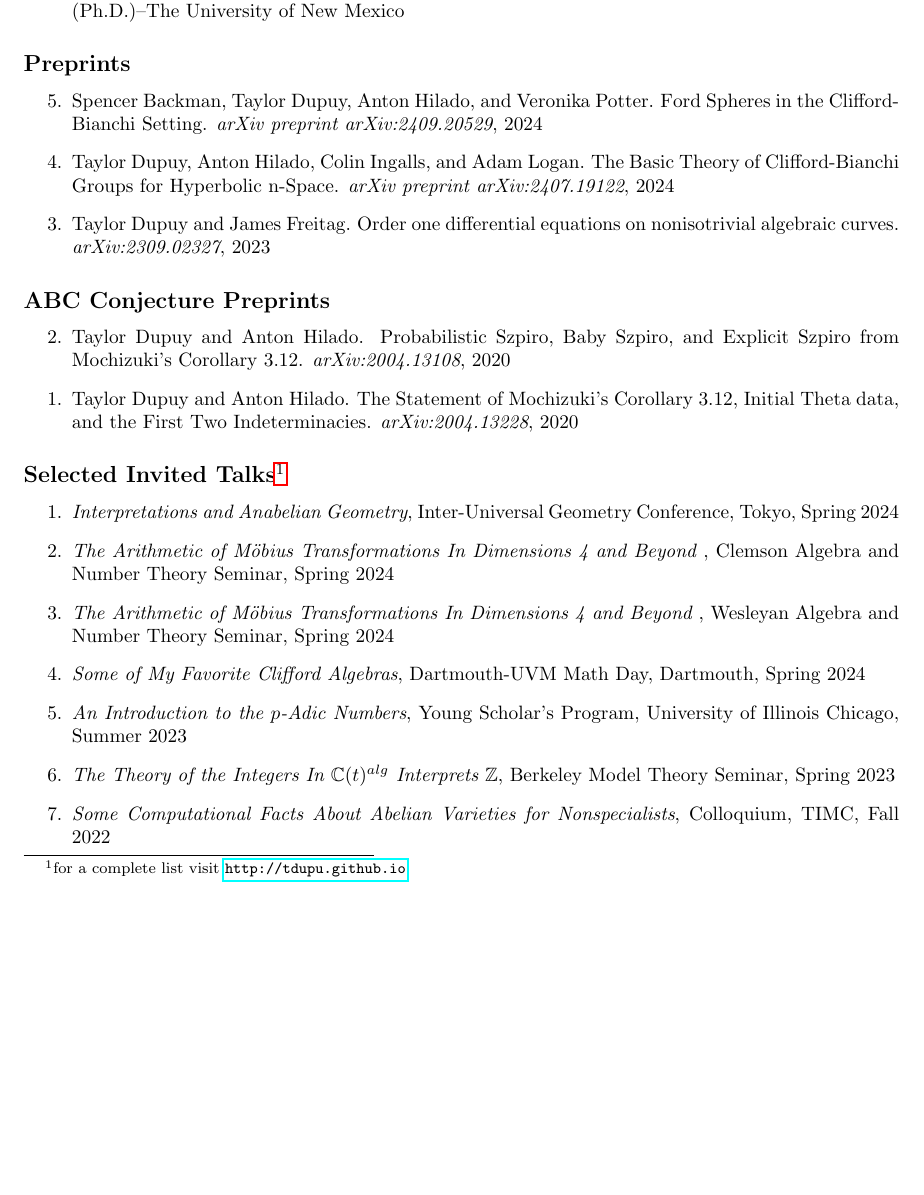
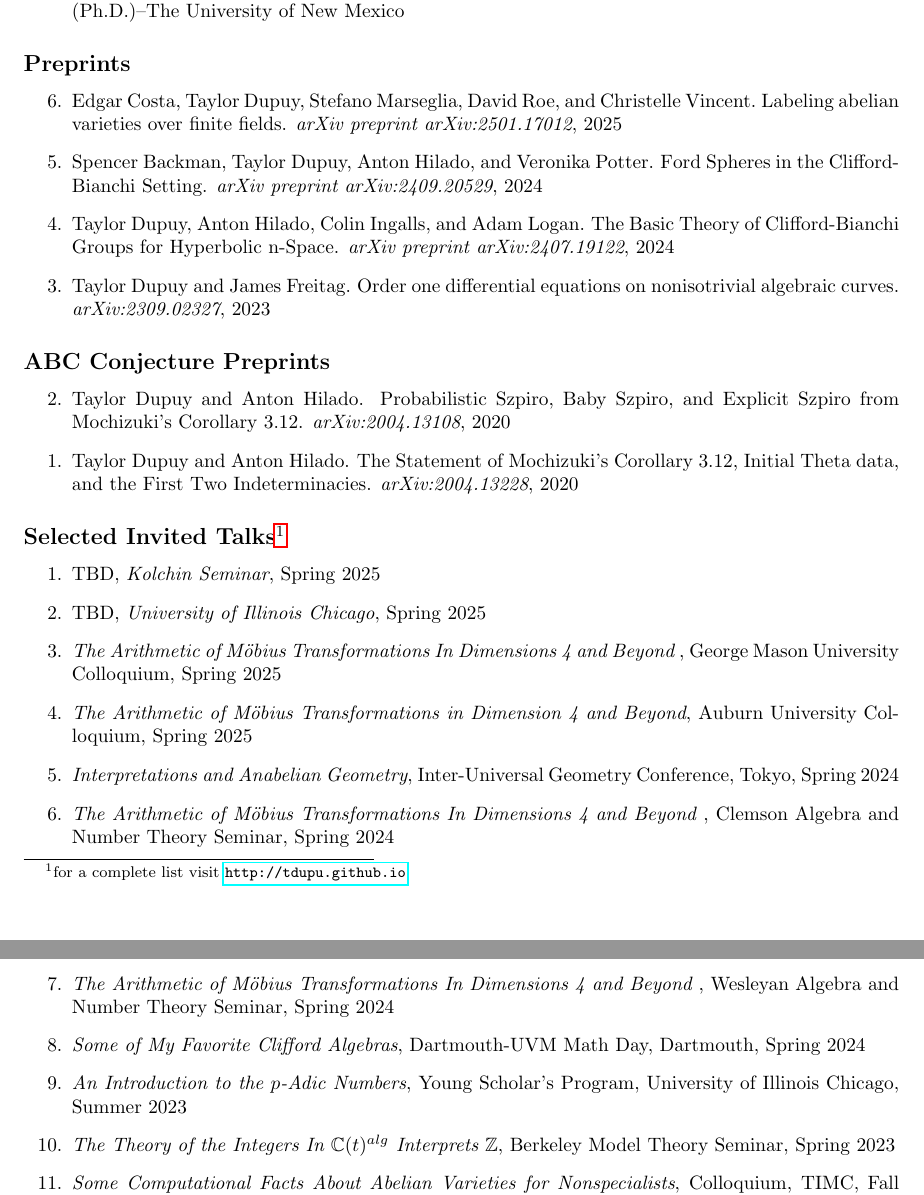
Before and after one commit to tdupu/dupuy-cv, a LaTeX CV (dupuy-cv.tex, which reads cv.bib): part of page 2 of 7 before the commit and two parts of pages 2 and 3 of 7 after it, the two joined at a grey line, cut so that both start at the same text, the shorter picture padded with empty space. Compiled offline with pdfLaTeX.

Commit message:
added the abelian varieties labels paper

```diff
--- a/cv.bib
+++ b/cv.bib
@@ -3050,4 +3050,11 @@
   year    = {2024},
 }
 
+@Article{Costa2025,
+  author  = {Costa, Edgar and Dupuy, Taylor and Marseglia, Stefano and Roe, David and Vincent, Christelle},
+  title   = {Labeling abelian varieties over finite fields},
+  journal = {arXiv preprint arXiv:2501.17012},
+  year    = {2025},
+}
+
 @Comment{jabref-meta: databaseType:biblatex;}
--- a/dupuy-cv.tex
+++ b/dupuy-cv.tex
@@ -105,7 +105,8 @@ Specific: Deformation Theory, Diophantine Geometry, Differential Algebra and Wit
 \end{benumerate}
 
 \subsection*{Preprints}
-\begin{benumerate}{5}   %[resume]
+\begin{benumerate}{6}   %[resume]
+	\item \bibentry{Costa2025}
 	\item \bibentry{Backman2024}
 \item \bibentry{Dupuy2024}
 \item  \bibentry{Dupuy2023b}
@@ -120,6 +121,10 @@ Specific: Deformation Theory, Diophantine Geometry, Differential Algebra and Wit
 
 \subsection*{Selected Invited Talks\footnote{ for a complete list visit \url{http://tdupu.github.io} }}
 \begin{enumerate} %\addtolength{\itemsep}{-0.5\baselineskip}
+	\item TBD, \emph{Kolchin Seminar}, Spring 2025
+	\item TBD, \emph{University of Illinois Chicago}, Spring 2025
+	\item  \emph{The Arithmetic of M\"{o}bius Transformations In Dimensions 4 and Beyond }, George Mason University Colloquium, Spring 2025
+	\item \emph{The Arithmetic of M\"{o}bius Transformations in Dimension 4 and Beyond}, Auburn University Colloquium, Spring 2025
 	\item \emph{Interpretations and Anabelian Geometry}, Inter-Universal Geometry Conference, Tokyo, Spring 2024
 	\item \emph{The Arithmetic of M\"{o}bius Transformations In Dimensions 4 and Beyond }, Clemson Algebra and Number Theory Seminar, Spring 2024
 	\item \emph{The Arithmetic of M\"{o}bius Transformations In Dimensions 4 and Beyond }, Wesleyan Algebra and Number Theory Seminar, Spring 2024
```
Also changed, not shown: dupuy-cv.pdf, dupuy-cv.tex (2 more changed lines).
